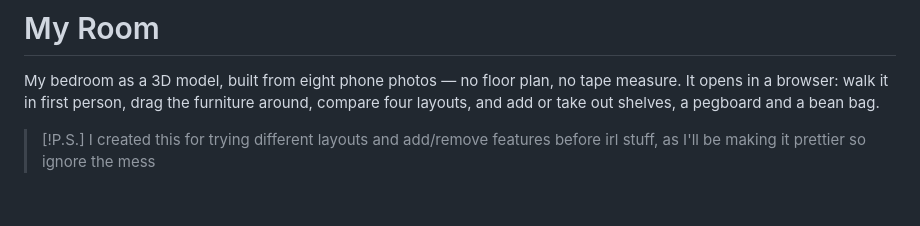
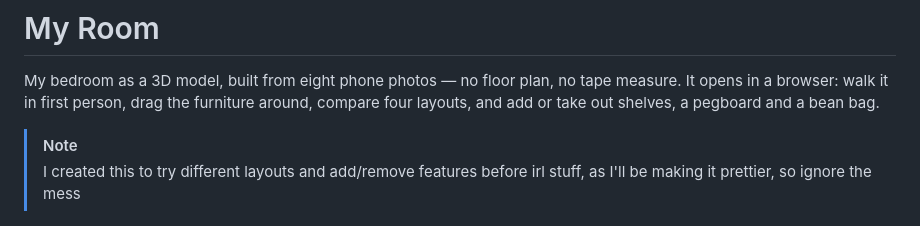
Before and after one commit to Anshul-exe/My_Room, a Markdown page: README.md, the part around the change. GitHub-like rendering; blank space fills up the shorter version.

Commit message:
chore: README.md update

```diff
--- a/README.md
+++ b/README.md
@@ -4,8 +4,8 @@ My bedroom as a 3D model, built from eight phone photos — no floor plan, no ta
 in a browser: walk it in first person, drag the furniture around, compare four layouts, and add or
 take out shelves, a pegboard and a bean bag.
 
-> [!P.S.]
-> I created this for trying different layouts and add/remove features before irl stuff, as I'll be making it prettier so ignore the mess
+> [!NOTE]
+> I created this to try different layouts and add/remove features before irl stuff, as I'll be making it prettier, so ignore the mess
 
 ![The plan, the model and the panel](docs/overview.jpg)
 
```
